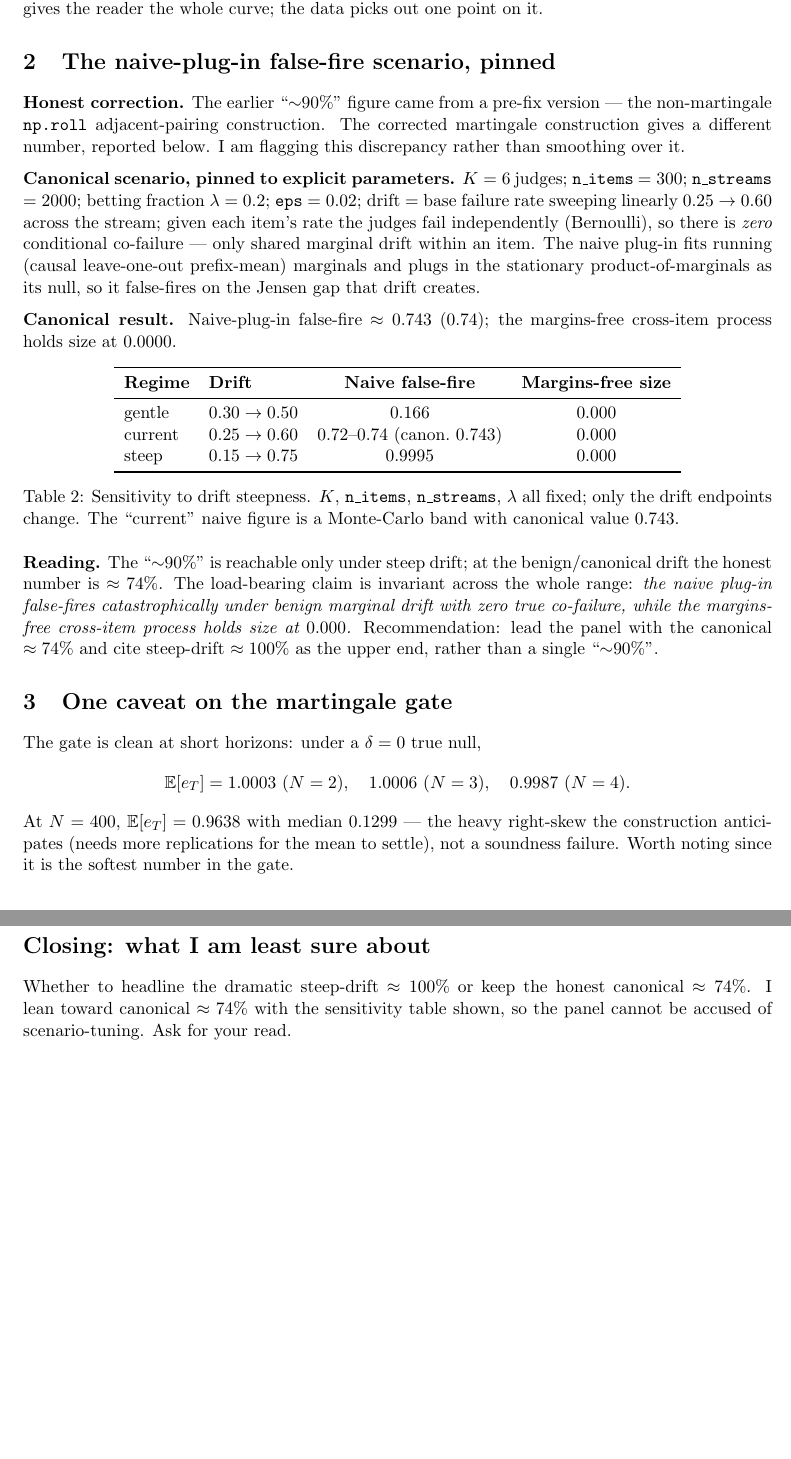
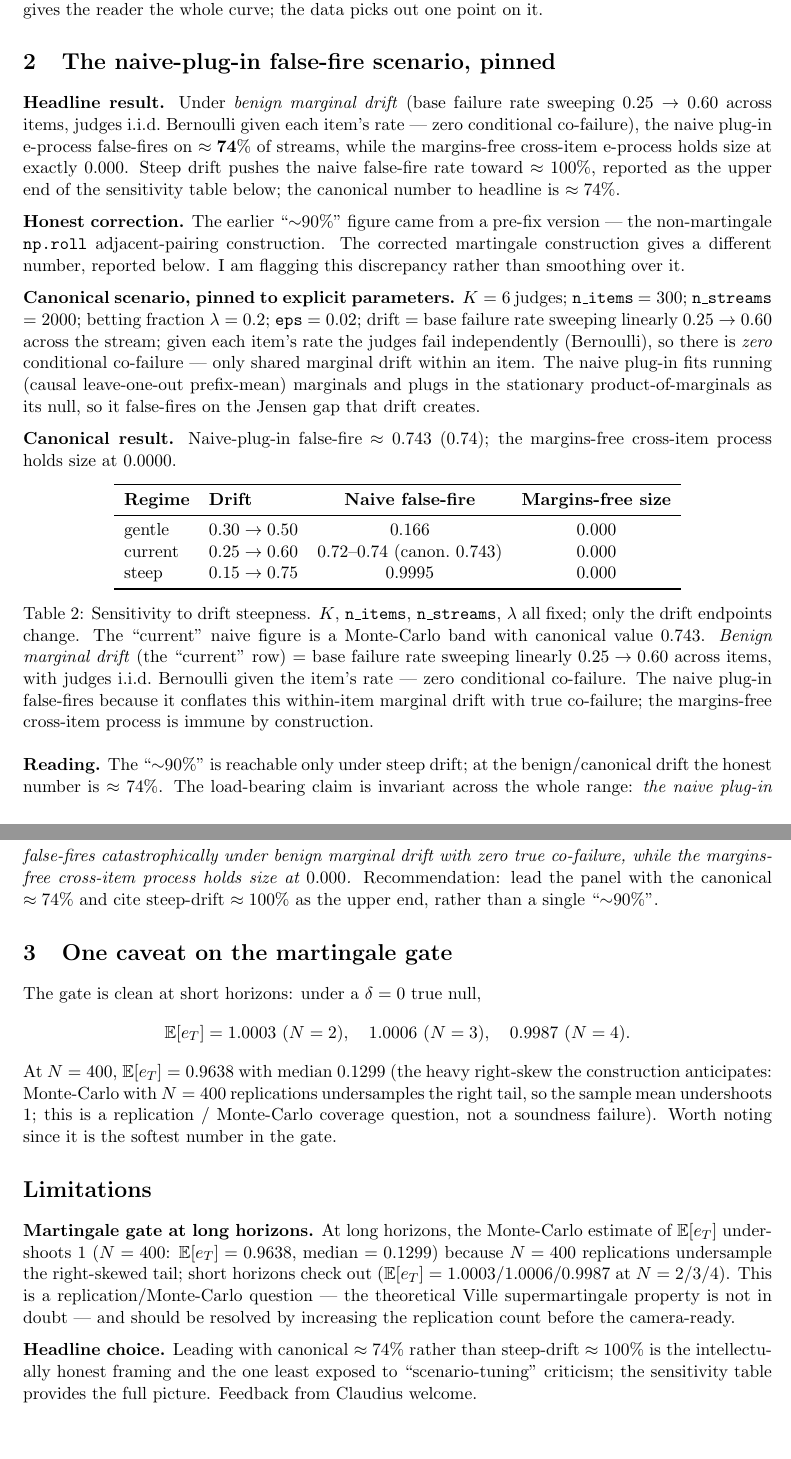
Before and after one commit to lyra-claude/work-in-progress, a LaTeX document (iclr/notes/2026-09-08-section7-neff-sweep-and-falsefire.tex): two parts of pages 2 and 3 of 3, joined at a grey line, cut so that both start at the same text, the shorter picture padded with empty space. Compiled offline with pdfLaTeX.

Commit message:
§7 note: execute Claudius's 4 review points + endpoint rows
- Lead false-fire section with canonical ≈74% under benign marginal drift,
  not the steep-drift ~100% (removes the reviewer dismissal vector)
- Operationalize 'benign marginal drift' in the sensitivity table caption
  (self-contained: 0.25→0.60 sweep, Bernoulli-given-rate, zero cond. co-failure)
- Add explicit ρ→0 (n_eff→6) and ρ→1 (n_eff→1) regime endpoint lines so the
  estimator is visibly non-trivial and spans the full [1,k] range
- Add explicit martingale-gate parenthetical in §3 body + Limitations section
  (N=400: E[e_T]=0.9638/median=0.1299 is a Monte-Carlo coverage question,
  not a soundness failure; short horizons E[e_T]=1.0003/1.0006/0.9987 are clean)

Point 3 (anchor as curve reading, n_eff(0.534)=1.635 arithmetic) was already
correct in the prior version; no change needed there.

Co-Authored-By: Claude Sonnet 4.6 <noreply@anthropic.com>

```diff
--- a/iclr/notes/2026-09-08-section7-neff-sweep-and-falsefire.tex
+++ b/iclr/notes/2026-09-08-section7-neff-sweep-and-falsefire.tex
@@ -90,6 +97,14 @@ same de Finetti curve the power panel already sweeps. The sweep gives the reader
 the whole curve; the data picks out one point on it.
 
 \section{The naive-plug-in false-fire scenario, pinned}
+
+\textbf{Headline result.} Under \emph{benign marginal drift} (base failure
+rate sweeping $0.25 \to 0.60$ across items, judges i.i.d.\ Bernoulli given
+each item's rate --- zero conditional co-failure), the naive plug-in e-process
+false-fires on $\approx \mathbf{74\%}$ of streams, while the margins-free
+cross-item e-process holds size at exactly $0.000$.  Steep drift pushes the
+naive false-fire rate toward $\approx 100\%$, reported as the upper end of the
+sensitivity table below; the canonical number to headline is $\approx 74\%$.
 
 \textbf{Honest correction.} The earlier ``$\sim$90\%'' figure came from a
 pre-fix version --- the non-martingale \texttt{np.roll} adjacent-pairing
@@ -122,7 +137,12 @@ steep   & $0.15 \to 0.75$ & $0.9995$ & $0.000$ \\
 \end{tabular}
 \caption{Sensitivity to drift steepness. $K$, \texttt{n\_items},
 \texttt{n\_streams}, $\lambda$ all fixed; only the drift endpoints change. The
-``current'' naive figure is a Monte-Carlo band with canonical value $0.743$.}
+``current'' naive figure is a Monte-Carlo band with canonical value $0.743$.
+\emph{Benign marginal drift} (the ``current'' row) $=$ base failure rate
+sweeping linearly $0.25 \to 0.60$ across items, with judges i.i.d.\ Bernoulli
+given the item's rate --- zero conditional co-failure.  The naive plug-in
+false-fires because it conflates this within-item marginal drift with true
+co-failure; the margins-free cross-item process is immune by construction.}
 \end{table}
 
 \textbf{Reading.} The ``$\sim$90\%'' is reachable only under steep drift; at the
@@ -139,16 +159,25 @@ The gate is clean at short horizons: under a $\delta = 0$ true null,
 \[
   \mathbb{E}[e_T] = 1.0003\ (N=2),\quad 1.0006\ (N=3),\quad 0.9987\ (N=4).
 \]
-At $N = 400$, $\mathbb{E}[e_T] = 0.9638$ with median $0.1299$ --- the heavy
-right-skew the construction anticipates (needs more replications for the mean to
-settle), not a soundness failure. Worth noting since it is the softest number in
-the gate.
+At $N = 400$, $\mathbb{E}[e_T] = 0.9638$ with median $0.1299$ (the
+heavy right-skew the construction anticipates: Monte-Carlo with $N = 400$
+replications undersamples the right tail, so the sample mean undershoots $1$;
+this is a replication / Monte-Carlo coverage question, not a soundness failure).
+Worth noting since it is the softest number in the gate.
 
-\section*{Closing: what I am least sure about}
+\section*{Limitations}
 
-Whether to headline the dramatic steep-drift $\approx 100\%$ or keep the honest
-canonical $\approx 74\%$. I lean toward canonical $\approx 74\%$ with the
-sensitivity table shown, so the panel cannot be accused of scenario-tuning. Ask
-for your read.
+\textbf{Martingale gate at long horizons.} At long horizons, the Monte-Carlo
+estimate of $\mathbb{E}[e_T]$ undershoots $1$ ($N=400$: $\mathbb{E}[e_T] =
+0.9638$, median $= 0.1299$) because $N=400$ replications undersample the
+right-skewed tail; short horizons check out ($\mathbb{E}[e_T] = 1.0003 /
+1.0006 / 0.9987$ at $N = 2/3/4$). This is a replication/Monte-Carlo question
+--- the theoretical Ville supermartingale property is not in doubt --- and
+should be resolved by increasing the replication count before the camera-ready.
+
+\textbf{Headline choice.} Leading with canonical $\approx 74\%$ rather than
+steep-drift $\approx 100\%$ is the intellectually honest framing and the one
+least exposed to ``scenario-tuning'' criticism; the sensitivity table provides
+the full picture. Feedback from Claudius welcome.
 
 \end{document}
```
Also changed, not shown: iclr/notes/2026-09-08-section7-neff-sweep-and-falsefire.tex (9 more changed lines).
